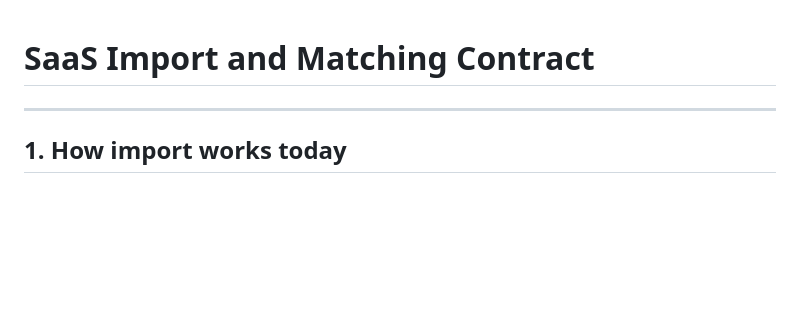
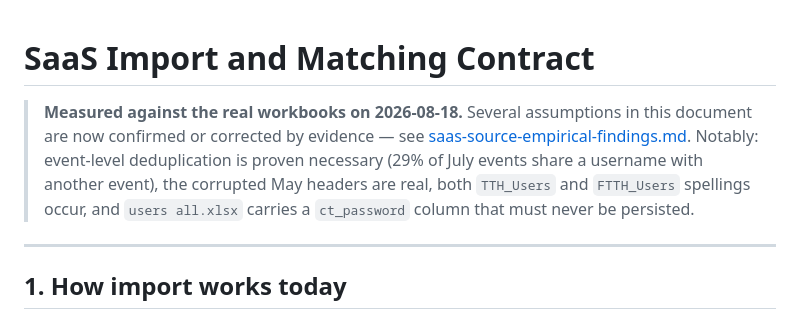
Before and after one commit to karraralmamouri-ux/babil-commission-app, a Markdown page: docs/engineering/saas-import-matching-contract.md, the part around the change. Rendered like a GitHub page; blank space fills up the shorter version.

```diff
--- a/docs/engineering/saas-import-matching-contract.md
+++ b/docs/engineering/saas-import-matching-contract.md
@@ -1,4 +1,12 @@
 # SaaS Import and Matching Contract
+
+> **Measured against the real workbooks on 2026-08-18.** Several assumptions in
+> this document are now confirmed or corrected by evidence — see
+> [saas-source-empirical-findings.md](saas-source-empirical-findings.md).
+> Notably: event-level deduplication is proven necessary (29% of July events
+> share a username with another event), the corrupted May headers are real, both
+> `TTH_Users` and `FTTH_Users` spellings occur, and `users all.xlsx` carries a
+> `ct_password` column that must never be persisted.
 
 ---
 
```
Also changed, not shown: docs/engineering/saas-source-empirical-findings.md (added, +167 -0 lines).
